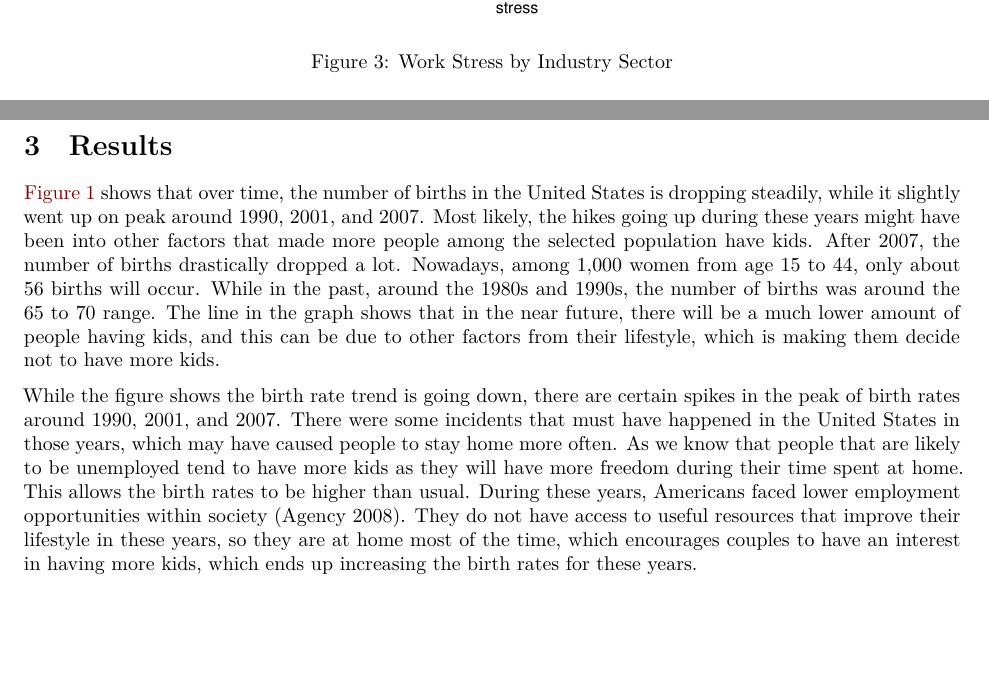
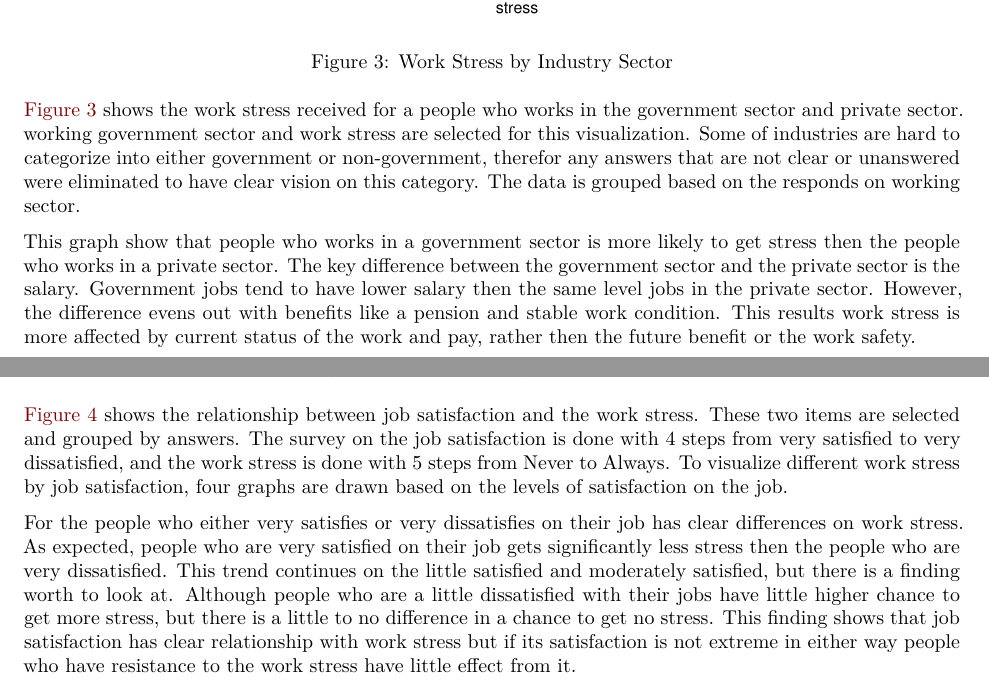
Before and after one commit to YoungKim164/workstress, a Quarto document (outputs/paper/paper.qmd): two parts of pages 5 and 7 of 10 before the commit and two parts of pages 5 and 6 of 9 after it, joined at a grey line, cut so that both start at the same text, the shorter picture padded with empty space. Rendered offline with R 4.5, knitr and Pandoc in place of Quarto, then LaTeX, with nearby package versions.

Commit message:
data part done 2

````diff
--- a/outputs/paper/paper.qmd
+++ b/outputs/paper/paper.qmd
@@ -147,6 +147,10 @@ clean_data %>%
   theme(legend.position="none")
 ```
 
+@fig-3 shows the work stress received for a people who works in the government sector and private sector. working government sector and work stress are selected for this visualization. Some of industries are hard to categorize into either government or non-government, therefor any answers that are not clear or unanswered were eliminated to have clear vision on this category. The data is grouped based on the responds on working sector.
+
+This graph show that people who works in a government sector is more likely to get stress then the people who works in a private sector. The key difference between the government sector and the private sector is the salary. Government jobs tend to have lower salary then the same level jobs in the private sector. However, the difference evens out with benefits like a pension and stable work condition. This results work stress is more affected by current status of the work and pay, rather then the future benefit or the work safety.
+
 \newpage
 
 ```{r}
@@ -173,13 +177,9 @@ clean_data %>%
   theme(legend.position="none")
 ```
 
-\newpage
+@fig-4 shows the relationship between job satisfaction and the work stress. These two items are selected and grouped by answers. The survey on the job satisfaction is done with 4 steps from very satisfied to very dissatisfied, and the work stress is done with 5 steps from Never to Always. To visualize different work stress by job satisfaction, four graphs are drawn based on the levels of satisfaction on the job.
 
-# Results {#sec-results}
-
-@fig-1 shows that over time, the number of births in the United States is dropping steadily, while it slightly went up on peak around 1990, 2001, and 2007. Most likely, the hikes going up during these years might have been into other factors that made more people among the selected population have kids. After 2007, the number of births drastically dropped a lot. Nowadays, among 1,000 women from age 15 to 44, only about 56 births will occur. While in the past, around the 1980s and 1990s, the number of births was around the 65 to 70 range. The line in the graph shows that in the near future, there will be a much lower amount of people having kids, and this can be due to other factors from their lifestyle, which is making them decide not to have more kids.
-
-While the figure shows the birth rate trend is going down, there are certain spikes in the peak of birth rates around 1990, 2001, and 2007. There were some incidents that must have happened in the United States in those years, which may have caused people to stay home more often. As we know that people that are likely to be unemployed tend to have more kids as they will have more freedom during their time spent at home. This allows the birth rates to be higher than usual. During these years, Americans faced lower employment opportunities within society [@citecatholic]. They do not have access to useful resources that improve their lifestyle in these years, so they are at home most of the time, which encourages couples to have an interest in having more kids, which ends up increasing the birth rates for these years.
+For the people who either very satisfies or very dissatisfies on their job has clear differences on work stress. As expected, people who are very satisfied on their job gets significantly less stress then the people who are very dissatisfied. This trend continues on the little satisfied and moderately satisfied, but there is a finding worth to look at. Although people who are a little dissatisfied with their jobs have little higher chance to get more stress, but there is a little to no difference in a chance to get no stress. This finding shows that job satisfaction has clear relationship with work stress but if its satisfaction is not extreme in either way  people who have resistance to the work stress have little effect from it.
 
 \newpage
 
````
Also changed, not shown: outputs/paper/paper.qmd (2 more changed lines).
